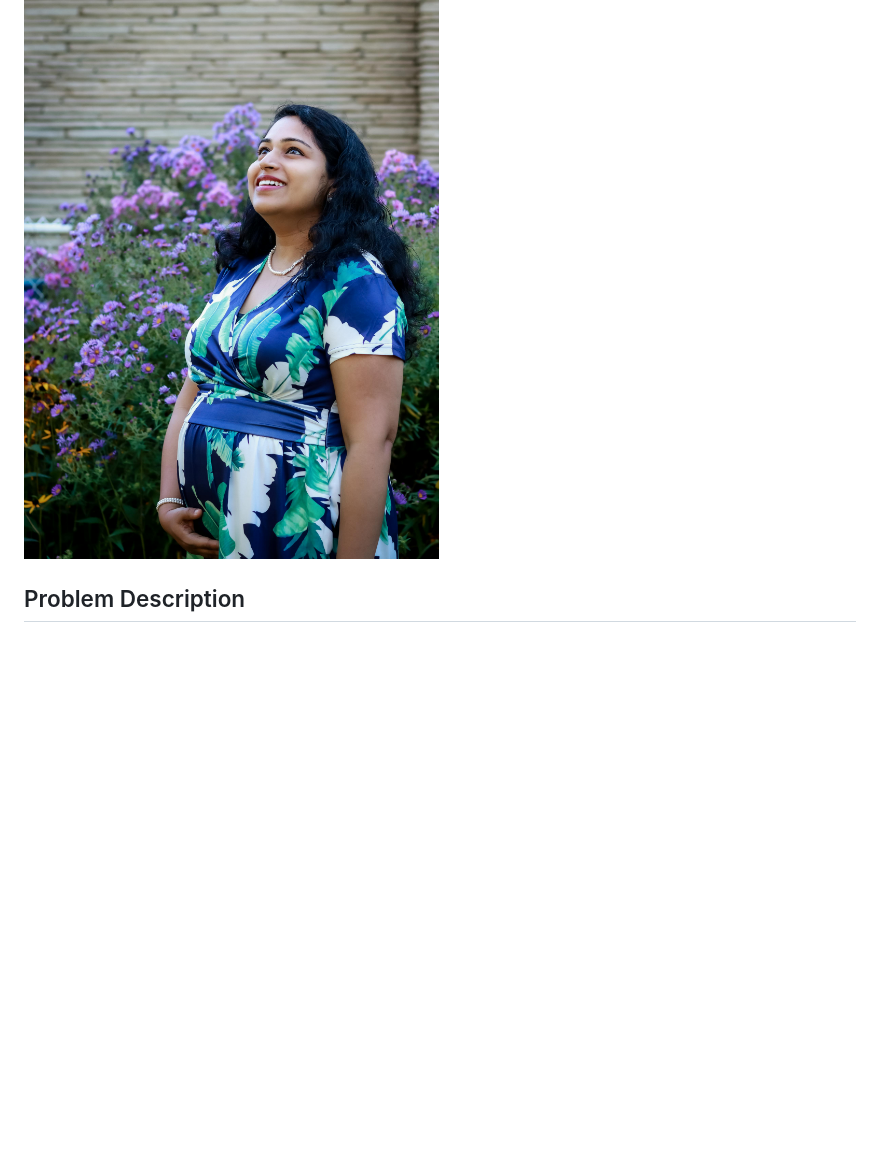
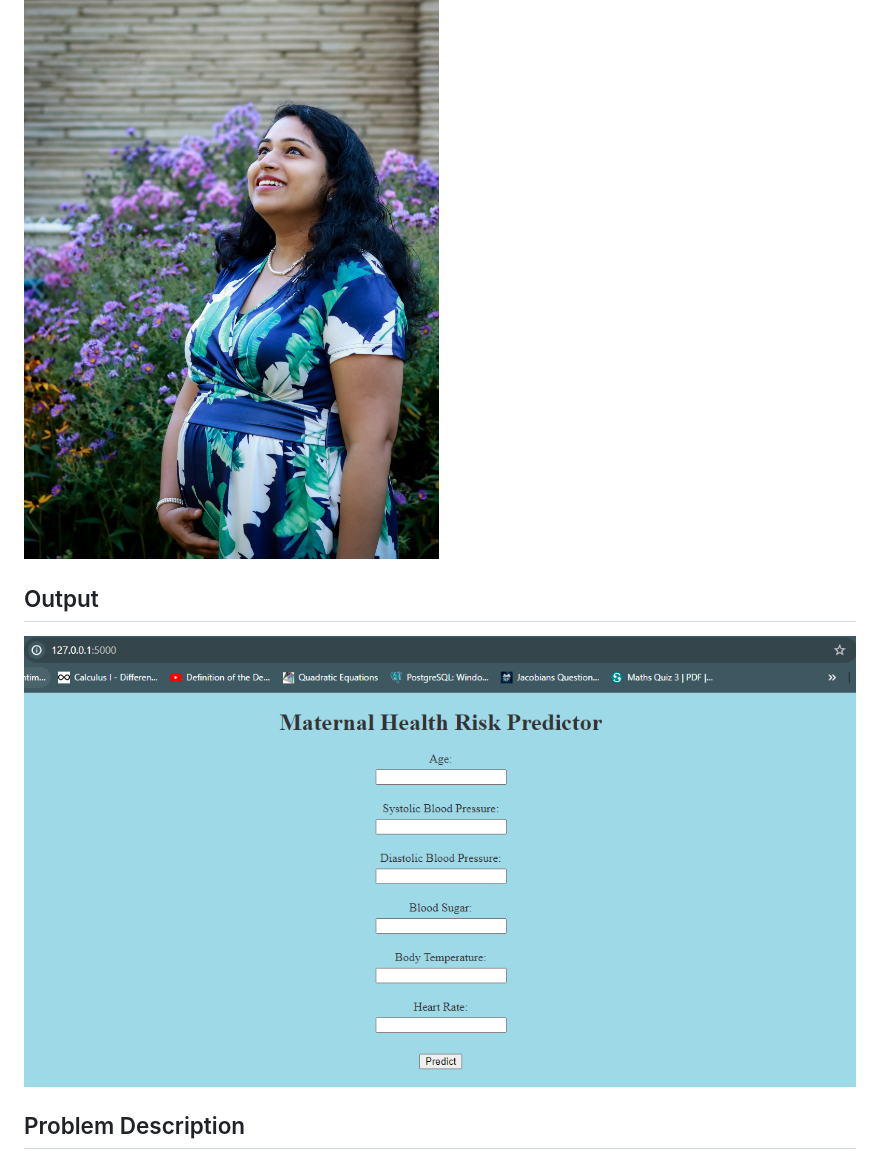
Before and after one commit to raviatkumar/Maternal-Health-Risk, a Markdown page: README.md, the part around the change. Drawn GitHub-style; blank space fills up the shorter version.

```diff
--- a/README.md
+++ b/README.md
@@ -2,6 +2,8 @@
 
 ![Alt text](https://raw.githubusercontent.com/raviatkumar/Maternal-Health-Risk/main/Image/Meternal.jpg)
 
+## Output
+![Alt text](https://raw.githubusercontent.com/raviatkumar/Maternal-Health-Risk/main/Output/maternal.PNG)
 
 ## Problem Description
 
```
